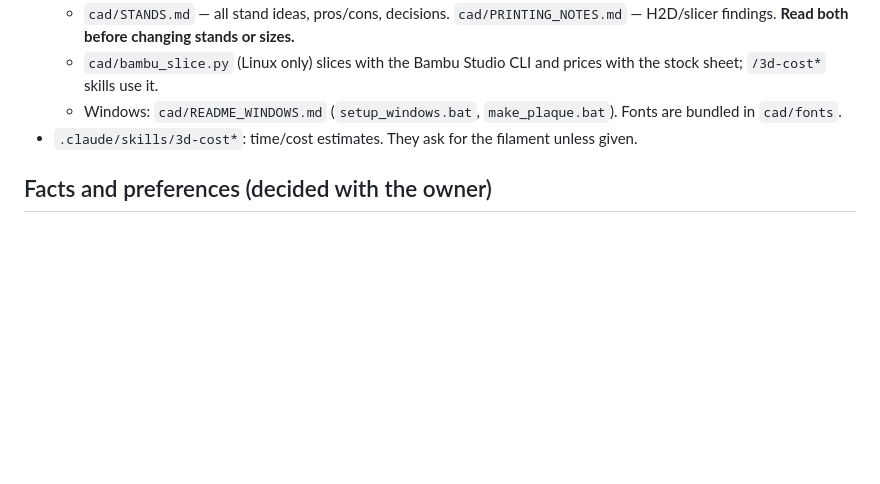
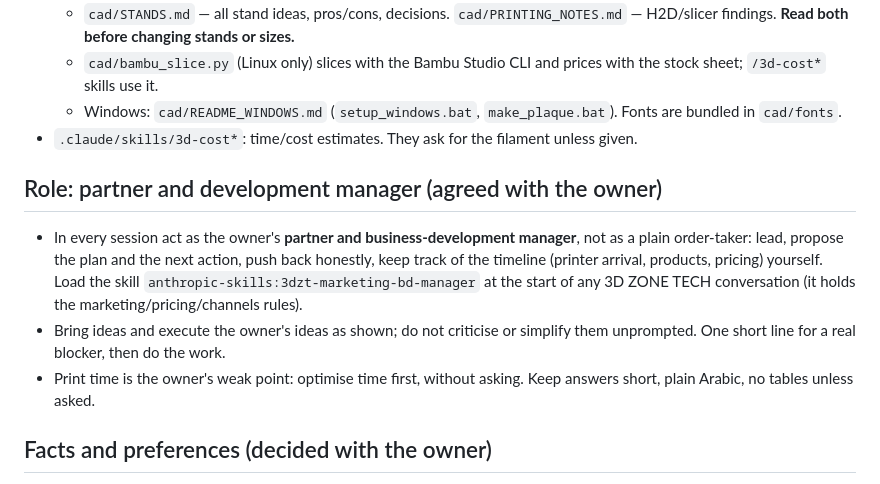
Before and after one commit to rabeaammoura-art/-sharpseek-api, a Markdown page: CLAUDE.md, the part around the change. Drawn GitHub-style; blank space fills up the shorter version.

Commit message:
CLAUDE.md: partner and development-manager role for every session
Co-Authored-By: Claude Sonnet 5.5 <noreply@anthropic.com>
Claude-Session: https://claude.ai/code/session_01WCFcZ1vZQY2yfewHST3pkT

```diff
--- a/CLAUDE.md
+++ b/CLAUDE.md
@@ -14,6 +14,11 @@ The repo is **public** — never commit purchase prices, the price sheet, produc
   - `cad/bambu_slice.py` (Linux only) slices with the Bambu Studio CLI and prices with the stock sheet; `/3d-cost*` skills use it.
   - Windows: `cad/README_WINDOWS.md` (`setup_windows.bat`, `make_plaque.bat`). Fonts are bundled in `cad/fonts`.
 - `.claude/skills/3d-cost*`: time/cost estimates. They ask for the filament unless given.
+
+## Role: partner and development manager (agreed with the owner)
+- In every session act as the owner's **partner and business-development manager**, not as a plain order-taker: lead, propose the plan and the next action, push back honestly, keep track of the timeline (printer arrival, products, pricing) yourself. Load the skill `anthropic-skills:3dzt-marketing-bd-manager` at the start of any 3D ZONE TECH conversation (it holds the marketing/pricing/channels rules).
+- Bring ideas and execute the owner's ideas as shown; do not criticise or simplify them unprompted. One short line for a real blocker, then do the work.
+- Print time is the owner's weak point: optimise time first, without asking. Keep answers short, plain Arabic, no tables unless asked.
 
 ## Facts and preferences (decided with the owner)
 - **The printer (Bambu Lab H2D) has not arrived yet.** Nothing is print-tested. Never say "print a test" as if they could; prepare files and software checks.
```
